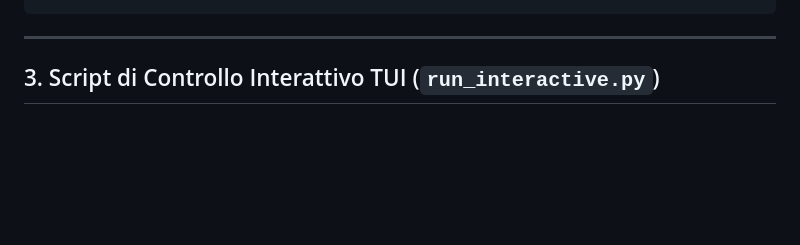
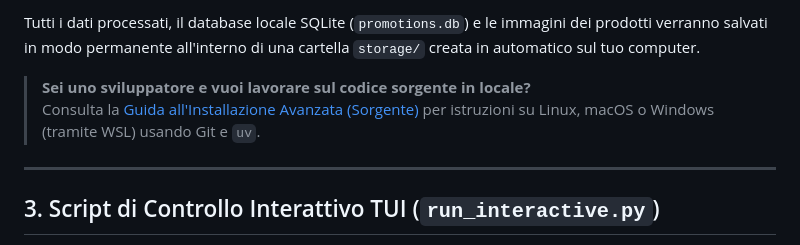
Before and after one commit to aleemont1/GdoScraper, a Markdown page: README.md, the part around one of its changes. Rendered like a GitHub page; blank space fills up the shorter version.

Commit message:
docs: make Docker the default installation method

```diff
--- a/README.md
+++ b/README.md
@@ -106,3 +129,7 @@ DB_ENGINE=sqlite
+Tutti i dati processati, il database locale SQLite (`promotions.db`) e le immagini dei prodotti verranno salvati in modo permanente all'interno di una cartella `storage/` creata in automatico sul tuo computer.
+
+> **Sei uno sviluppatore e vuoi lavorare sul codice sorgente in locale?**
+> Consulta la [Guida all'Installazione Avanzata (Sorgente)](docs/installation.md) per istruzioni su Linux, macOS o Windows (tramite WSL) usando Git e `uv`.
 
 ---
 
```
Also changed, not shown: other parts of README.md (+74 -51 lines).
